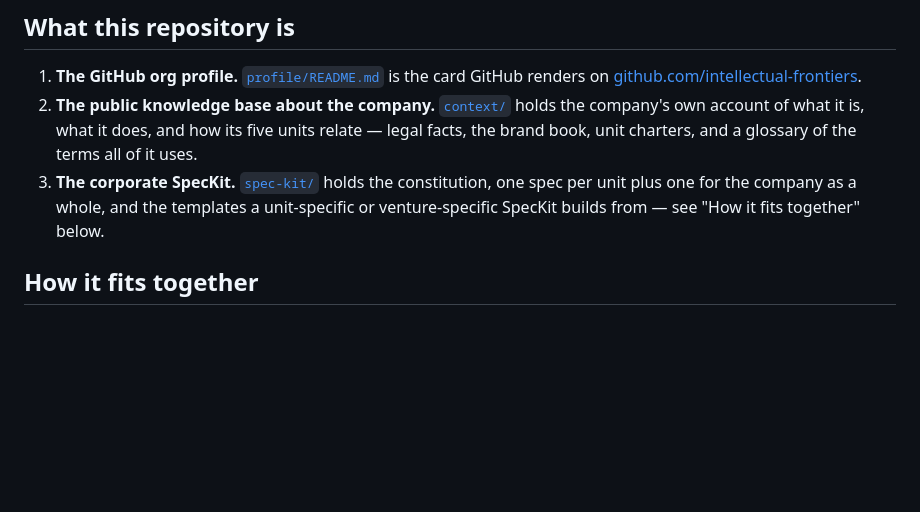
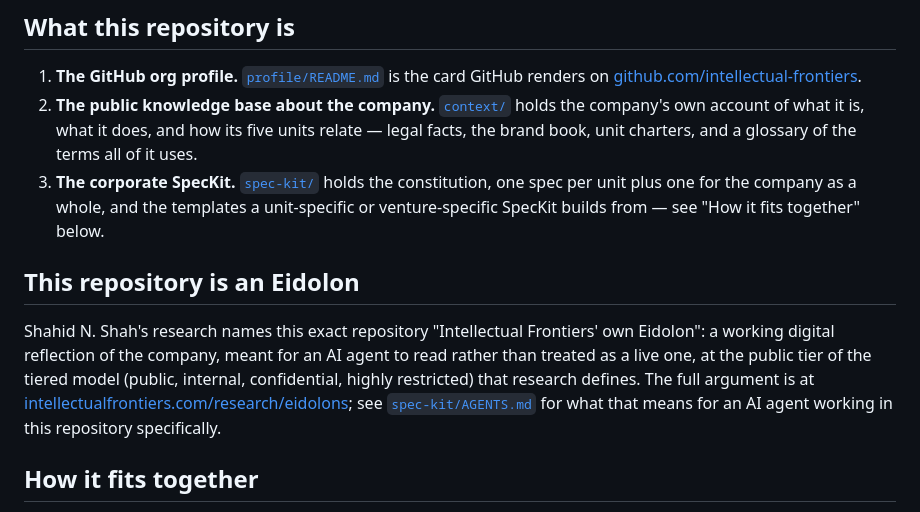
Before and after one commit to intellectual-frontiers/.github, a Markdown page: README.md, the part around the change. GitHub-like rendering; blank space fills up the shorter version.

```diff
--- a/README.md
+++ b/README.md
@@ -60,6 +60,17 @@ it actually satisfies, rather than which ones it merely cites.
    constitution, one spec per unit plus one for the company as a whole,
    and the templates a unit-specific or venture-specific SpecKit builds
    from — see "How it fits together" below.
+
+## This repository is an Eidolon
+
+Shahid N. Shah's research names this exact repository "Intellectual
+Frontiers' own Eidolon": a working digital reflection of the company,
+meant for an AI agent to read rather than treated as a live one, at the
+public tier of the tiered model (public, internal, confidential, highly
+restricted) that research defines. The full argument is at
+[intellectualfrontiers.com/research/eidolons](https://www.intellectualfrontiers.com/research/eidolons);
+see [`spec-kit/AGENTS.md`](spec-kit/AGENTS.md) for what that means for an
+AI agent working in this repository specifically.
 
 ## How it fits together
 
```
Also changed, not shown: spec-kit/AGENTS.md (+20 -0 lines), 1 other file.
